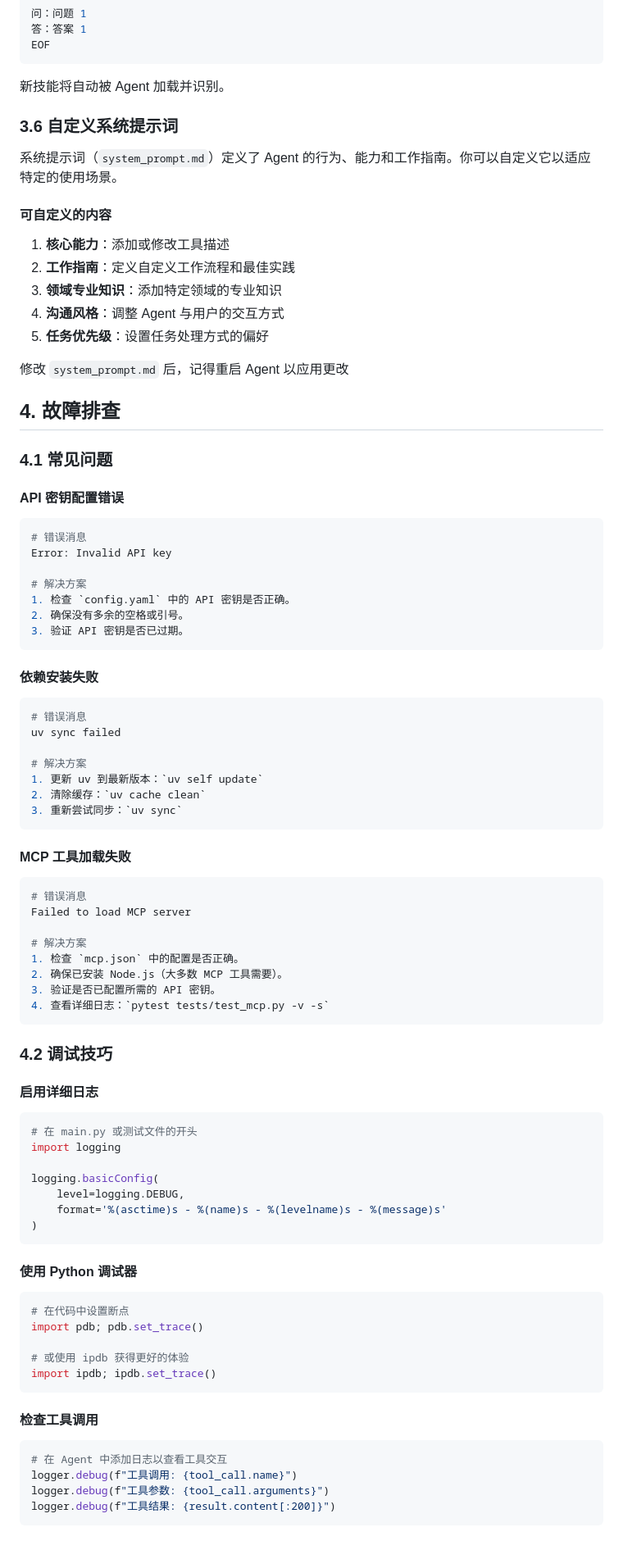
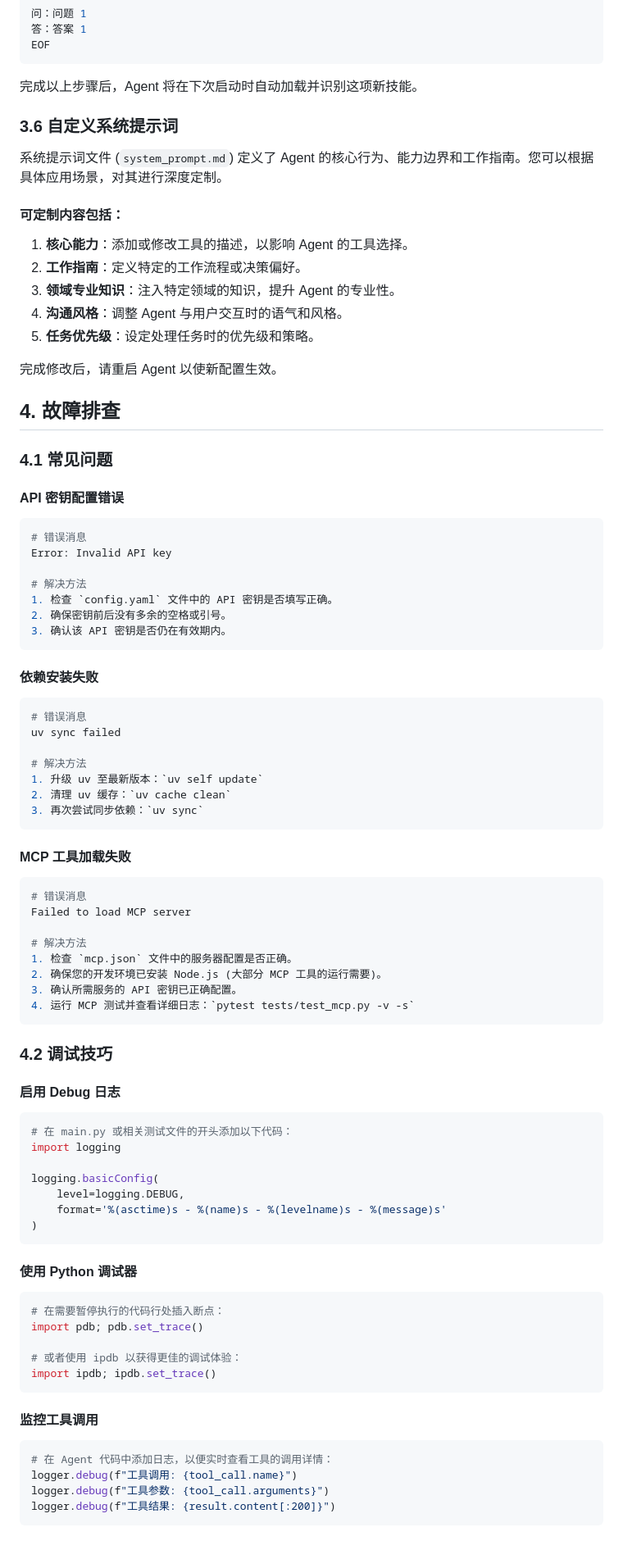
Before and after one commit to Vincentfan88/ai-mate, a Markdown page: docs/DEVELOPMENT_GUIDE_CN.md, the part around the change printed below. Shown: that part at 82% size. GitHub-like rendering.

````diff
--- a/docs/DEVELOPMENT_GUIDE_CN.md
+++ b/docs/DEVELOPMENT_GUIDE_CN.md
@@ -328,21 +328,21 @@ description: 我的自定义技能，用于处理特定任务。
 EOF
 ```
 
-新技能将自动被 Agent 加载并识别。
+完成以上步骤后，Agent 将在下次启动时自动加载并识别这项新技能。
 
 ### 3.6 自定义系统提示词
 
-系统提示词（`system_prompt.md`）定义了 Agent 的行为、能力和工作指南。你可以自定义它以适应特定的使用场景。
+系统提示词文件 (`system_prompt.md`) 定义了 Agent 的核心行为、能力边界和工作指南。您可以根据具体应用场景，对其进行深度定制。
 
-#### 可自定义的内容
+#### 可定制内容包括：
 
-1. **核心能力**：添加或修改工具描述
-2. **工作指南**：定义自定义工作流程和最佳实践
-3. **领域专业知识**：添加特定领域的专业知识
-4. **沟通风格**：调整 Agent 与用户的交互方式
-5. **任务优先级**：设置任务处理方式的偏好
+1.  **核心能力**：添加或修改工具的描述，以影响 Agent 的工具选择。
+2.  **工作指南**：定义特定的工作流程或决策偏好。
+3.  **领域专业知识**：注入特定领域的知识，提升 Agent 的专业性。
+4.  **沟通风格**：调整 Agent 与用户交互时的语气和风格。
+5.  **任务优先级**：设定处理任务时的优先级和策略。
 
-修改 `system_prompt.md` 后，记得重启 Agent 以应用更改
+完成修改后，请重启 Agent 以使新配置生效。
 
 ## 4. 故障排查
 
@@ -354,10 +354,10 @@ EOF
 # 错误消息
 Error: Invalid API key
 
-# 解决方案
-1. 检查 `config.yaml` 中的 API 密钥是否正确。
-2. 确保没有多余的空格或引号。
-3. 验证 API 密钥是否已过期。
+# 解决方法
+1. 检查 `config.yaml` 文件中的 API 密钥是否填写正确。
+2. 确保密钥前后没有多余的空格或引号。
+3. 确认该 API 密钥是否仍在有效期内。
 ```
 
 #### 依赖安装失败
@@ -366,10 +366,10 @@ Error: Invalid API key
 # 错误消息
 uv sync failed
 
-# 解决方案
-1. 更新 uv 到最新版本：`uv self update`
-2. 清除缓存：`uv cache clean`
-3. 重新尝试同步：`uv sync`
+# 解决方法
+1. 升级 uv 至最新版本：`uv self update`
+2. 清理 uv 缓存：`uv cache clean`
+3. 再次尝试同步依赖：`uv sync`
 ```
 
 #### MCP 工具加载失败
@@ -378,19 +378,19 @@ uv sync failed
 # 错误消息
 Failed to load MCP server
 
-# 解决方案
-1. 检查 `mcp.json` 中的配置是否正确。
-2. 确保已安装 Node.js（大多数 MCP 工具需要）。
-3. 验证是否已配置所需的 API 密钥。
-4. 查看详细日志：`pytest tests/test_mcp.py -v -s`
+# 解决方法
+1. 检查 `mcp.json` 文件中的服务器配置是否正确。
+2. 确保您的开发环境已安装 Node.js (大部分 MCP 工具的运行需要)。
+3. 确认所需服务的 API 密钥已正确配置。
+4. 运行 MCP 测试并查看详细日志：`pytest tests/test_mcp.py -v -s`
 ```
 
 ### 4.2 调试技巧
 
-#### 启用详细日志
+#### 启用 Debug 日志
 
 ```python
-# 在 main.py 或测试文件的开头
+# 在 main.py 或相关测试文件的开头添加以下代码：
 import logging
 
 logging.basicConfig(
@@ -402,17 +402,17 @@ logging.basicConfig(
 #### 使用 Python 调试器
 
 ```python
-# 在代码中设置断点
+# 在需要暂停执行的代码行处插入断点：
 import pdb; pdb.set_trace()
 
-# 或使用 ipdb 获得更好的体验
+# 或者使用 ipdb 以获得更佳的调试体验：
 import ipdb; ipdb.set_trace()
 ```
 
-#### 检查工具调用
+#### 监控工具调用
 
 ```python
-# 在 Agent 中添加日志以查看工具交互
+# 在 Agent 代码中添加日志，以便实时查看工具的调用详情：
 logger.debug(f"工具调用: {tool_call.name}")
 logger.debug(f"工具参数: {tool_call.arguments}")
 logger.debug(f"工具结果: {result.content[:200]}")
````
Also changed, not shown: other parts of docs/DEVELOPMENT_GUIDE_CN.md (+46 -46 lines), docs/PRODUCTION_GUIDE_CN.md (+33 -33 lines).
